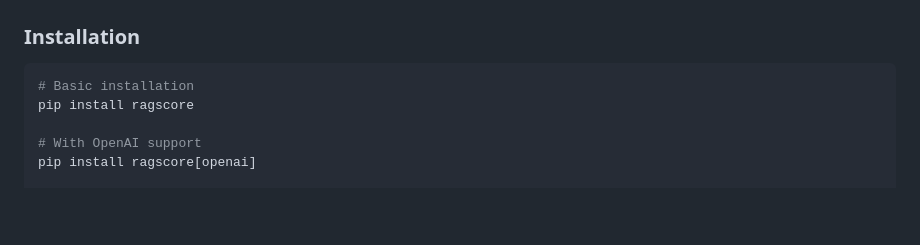
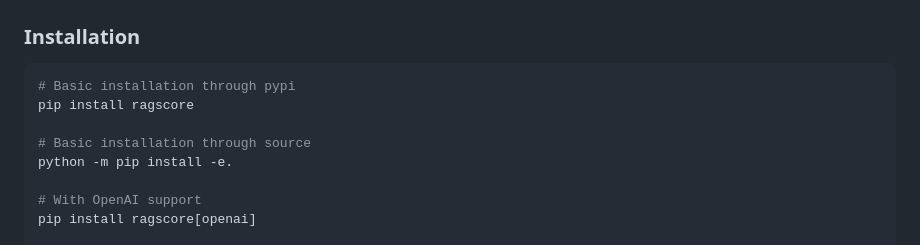
Before and after one commit to HZYAI/RagScore, a Markdown page: README.md, the part around the change. Rendered like a GitHub page; blank space fills up the shorter version.

Commit message:
Update README.md
Update installation guide.

````diff
--- a/README.md
+++ b/README.md
@@ -23,8 +23,11 @@ RAGScore automatically generates question-answer pairs from your documents, whic
 ### Installation
 
 ```bash
-# Basic installation
+# Basic installation through pypi
 pip install ragscore
+
+# Basic installation through source
+python -m pip install -e.
 
 # With OpenAI support
 pip install ragscore[openai]
````
